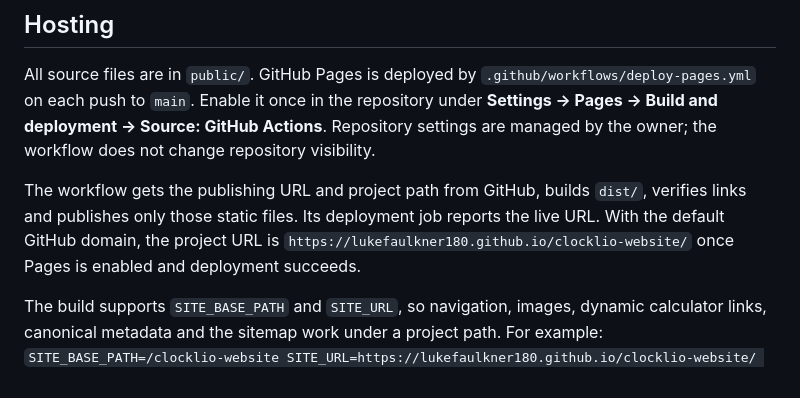
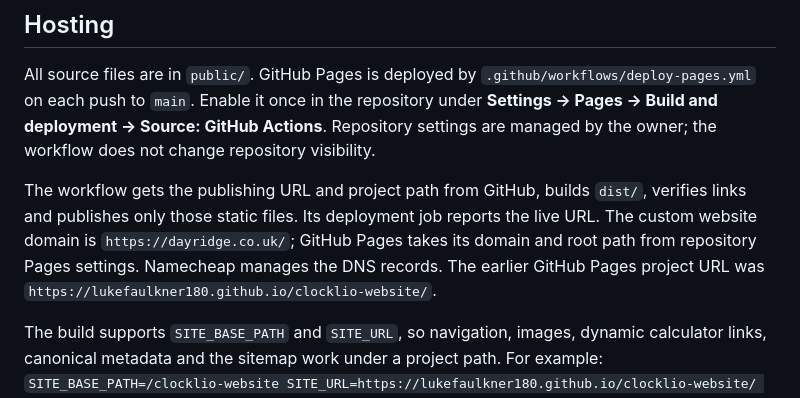
Before and after one commit to LukeFaulkner180/clocklio-website, a Markdown page: README.md, the part around the change. Drawn GitHub-style.

Commit message:
Document DayRidge custom domain and rebuild Pages site

```diff
--- a/README.md
+++ b/README.md
@@ -10,7 +10,7 @@ Home, Features, Pricing, Add-ons, Contact, Website Privacy and a custom 404 page
 
 All source files are in `public/`. GitHub Pages is deployed by `.github/workflows/deploy-pages.yml` on each push to `main`. Enable it once in the repository under **Settings → Pages → Build and deployment → Source: GitHub Actions**. Repository settings are managed by the owner; the workflow does not change repository visibility.
 
-The workflow gets the publishing URL and project path from GitHub, builds `dist/`, verifies links and publishes only those static files. Its deployment job reports the live URL. With the default GitHub domain, the project URL is `https://lukefaulkner180.github.io/clocklio-website/` once Pages is enabled and deployment succeeds.
+The workflow gets the publishing URL and project path from GitHub, builds `dist/`, verifies links and publishes only those static files. Its deployment job reports the live URL. The custom website domain is `https://dayridge.co.uk/`; GitHub Pages takes its domain and root path from repository Pages settings. Namecheap manages the DNS records. The earlier GitHub Pages project URL was `https://lukefaulkner180.github.io/clocklio-website/`.
 
 The build supports `SITE_BASE_PATH` and `SITE_URL`, so navigation, images, dynamic calculator links, canonical metadata and the sitemap work under a project path. For example: `SITE_BASE_PATH=/clocklio-website SITE_URL=https://lukefaulkner180.github.io/clocklio-website/ npm run build`. Without those variables, `npm run build` makes a root-hosted version for the review preview. Cloudflare Pages can still serve `public/` directly.
 
```
